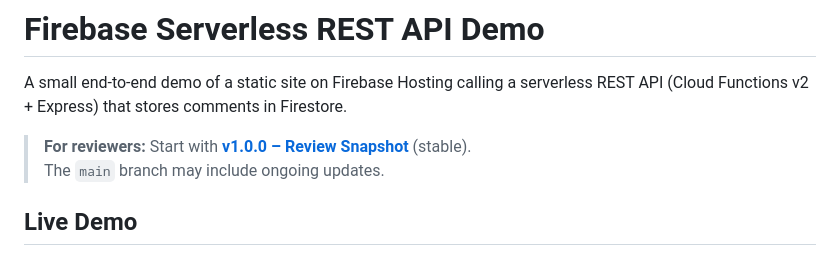
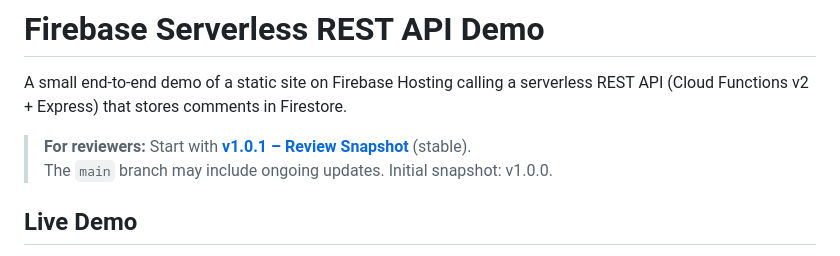
Before and after one commit to sdaly-ie/firebase-serverless-rest-api, a Markdown page: README.md, the part around the change. GitHub-like rendering.

```diff
--- a/README.md
+++ b/README.md
@@ -2,8 +2,9 @@
 
 A small end-to-end demo of a static site on Firebase Hosting calling a serverless REST API (Cloud Functions v2 + Express) that stores comments in Firestore.
 
-> **For reviewers:** Start with **[v1.0.0 – Review Snapshot](https://github.com/sdaly-ie/firebase-serverless-rest-api/releases/tag/v1.0.0)** (stable).
+> **For reviewers:** Start with **[v1.0.1 – Review Snapshot](https://github.com/sdaly-ie/firebase-serverless-rest-api/releases/tag/v1.1.0)** (stable).
 > The `main` branch may include ongoing updates.
+> Initial snapshot: v1.0.0.
 
 ## Live Demo
 - Website (Firebase Hosting): https://assignment4-54794.web.app/
```
